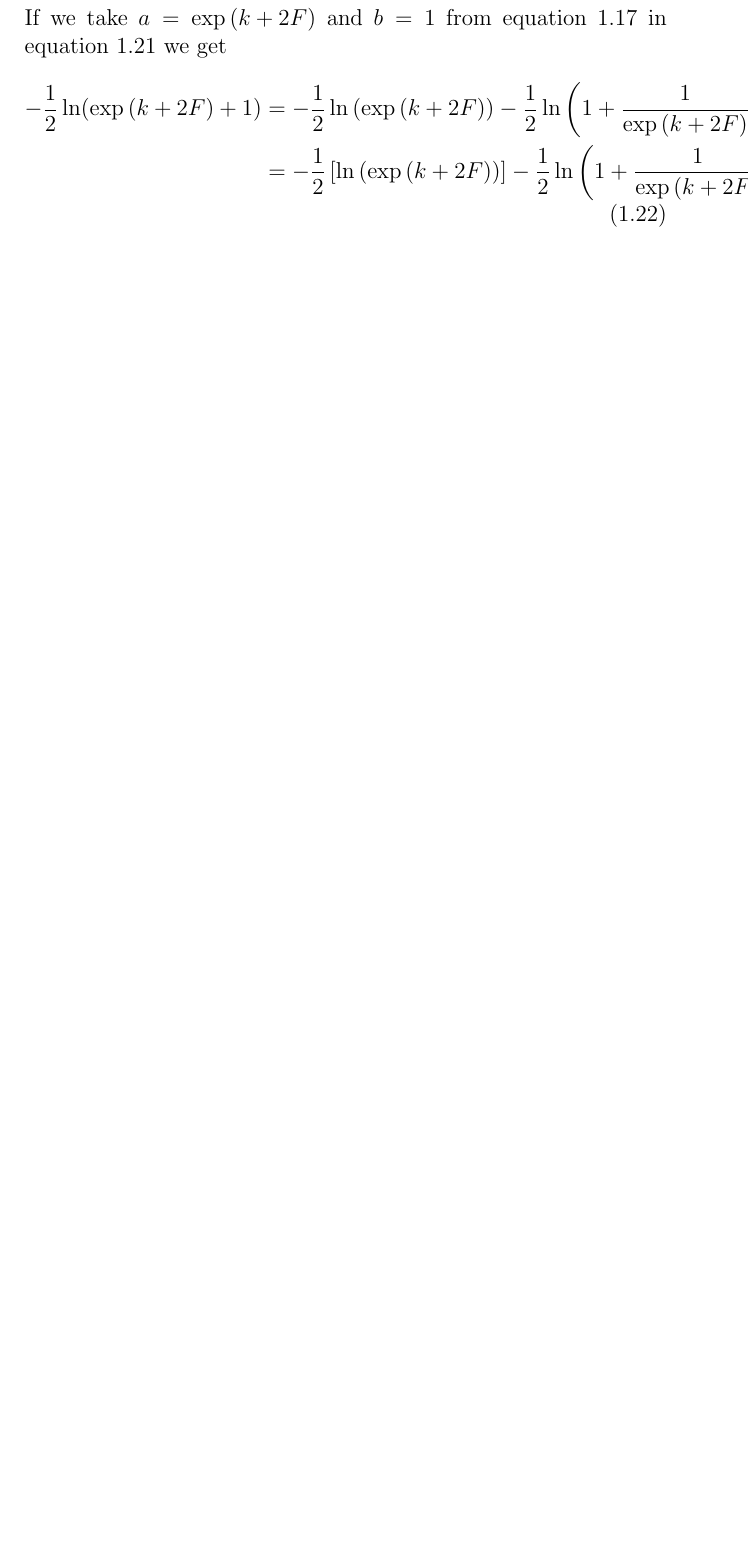
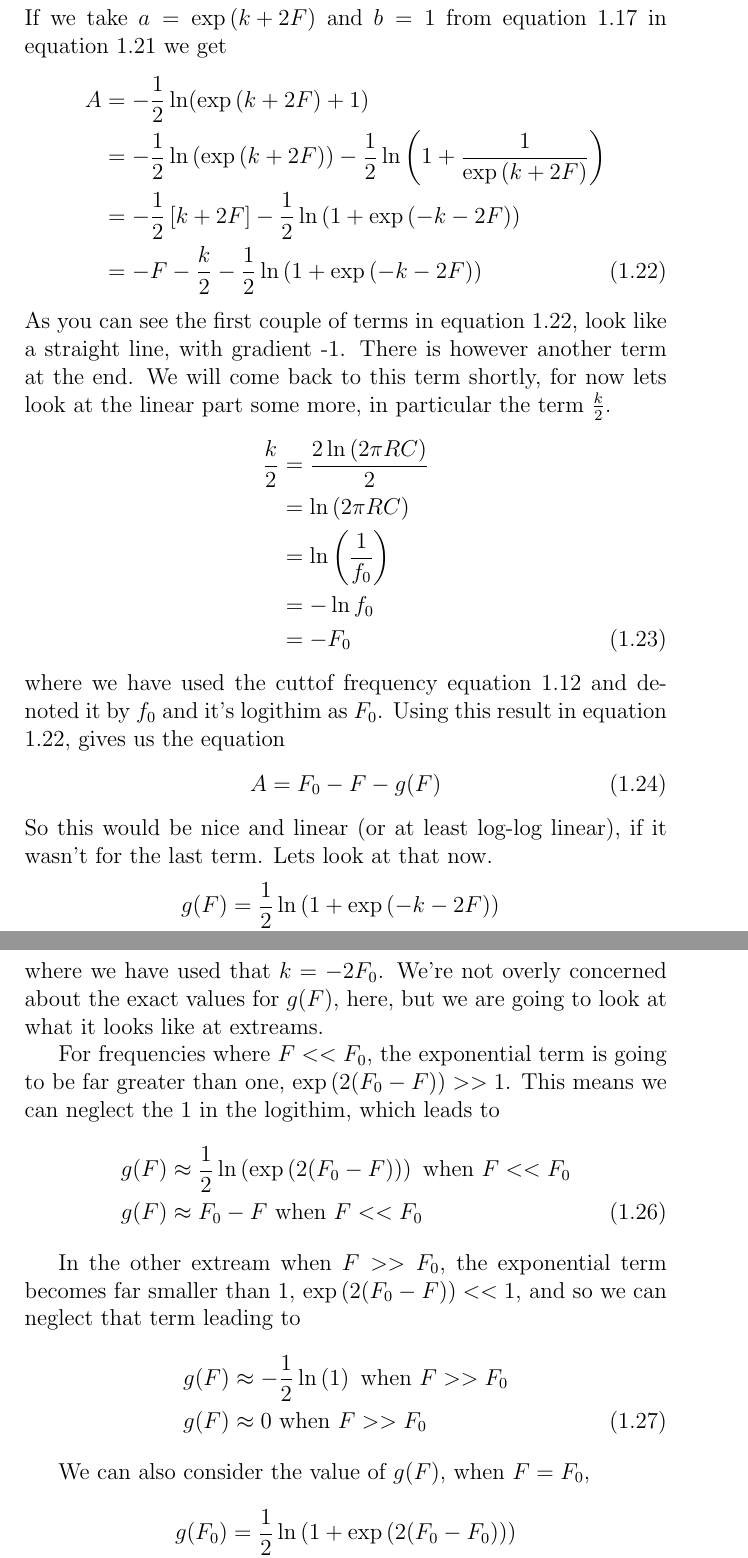
Before and after one commit to hannahellis4242/notes, a LaTeX document (filters/filter.tex, which reads filters/tex/rc_low_pass.tex): part of page 9 of 9 before the commit and two parts of pages 9 and 10 of 11 after it, the two joined at a grey line, cut so that both start at the same text, the shorter picture padded with empty space. Compiled offline with pdfLaTeX.

Commit message:
Cleared up the shape of the log-log graph a little bit.

```diff
--- a/filters/tex/rc_low_pass.tex
+++ b/filters/tex/rc_low_pass.tex
@@ -178,6 +178,51 @@ the following result
 \end{align}
 If we take $a=\exp \left( k + 2F \right)$ and $b=1$ from equation \ref{eq:RC_log_log} in equation \ref{eq:RC_log_ident} we get
 \begin{align}
-  -\frac{1}{2}\ln(\exp \left( k + 2F \right)+1) &= -\frac{1}{2}\ln \left(\exp \left( k + 2F \right)\right) -\frac{1}{2}\ln\left(1+\frac{1}{\exp \left( k + 2F \right)}\right) \nonumber \\
-  &= -\frac{1}{2}\left[\ln \left(\exp \left( k + 2F \right)\right) \right]-\frac{1}{2}\ln\left(1+\frac{1}{\exp \left( k + 2F \right)}\right)
+  A &= -\frac{1}{2}\ln(\exp \left( k + 2F \right)+1) \nonumber \\
+  &= -\frac{1}{2}\ln \left(\exp \left( k + 2F \right)\right) -\frac{1}{2}\ln\left(1+\frac{1}{\exp \left( k + 2F \right)}\right) \nonumber \\
+  &= -\frac{1}{2}\left[ k + 2F \right]-\frac{1}{2}\ln\left(1+\exp \left( -k - 2F \right)\right)\nonumber \\
+  &= -F - \frac{k}{2}-\frac{1}{2}\ln\left(1+\exp \left( -k - 2F \right)\right) \label{eq:RC_log_log3}
 \end{align}
+As you can see the first couple of terms in equation \ref{eq:RC_log_log3}, look like a straight line, with gradient -1. There is however another term at the end. We will come back to this term shortly, for now lets look at the linear part some more, in particular the term $\frac{k}{2}$.
+\begin{align}
+  \frac{k}{2} &= \frac{2 \ln \left( 2 \pi R C \right)}{2} \nonumber \\
+  &= \ln \left( 2 \pi R C \right) \nonumber \\
+  &= \ln \left( \frac{1}{f_0} \right)\nonumber \\
+  &= - \ln f_0\nonumber \\
+  &= - F_0
+\end{align}
+where we have used the cuttof frequency equation \ref{eq:RC_cuttof} and denoted it by $f_0$ and it's logithim as $F_0$.
+Using this result in equation \ref{eq:RC_log_log3}, gives us the equation
+\begin{align}
+  A &= F_0 -F -g(F) \label{eq:RC_log_log4}
+\end{align}
+So this would be nice and linear (or at least log-log linear), if it wasn't for
+the last term. Lets look at that now.
+\begin{align}
+  g(F) &= \frac{1}{2}\ln\left(1+\exp \left( -k - 2F \right)\right) \nonumber \\
+  g(F) &= \frac{1}{2}\ln\left(1+\exp \left( 2 (F_0 - F) \right)\right)
+\end{align}
+where we have used that $k=-2F_0$.
+We're not overly concerned about the exact values for $g(F)$, here, but we are
+going to look at what it looks like at extreams.
+
+For frequencies where $F << F_0$, the exponential term is going to be far greater
+than one, $\exp \left( 2 (F_0 - F) \right) >> 1$. This means we can neglect the
+1 in the logithim, which leads to
+\begin{align}
+  g(F) &\approx \frac{1}{2}\ln\left(\exp \left( 2 (F_0 - F) \right)\right) \text{ when } F<<F_0 \nonumber \\
+  g(F) &\approx F_0 - F  \text{ when } F<<F_0
+\end{align}
+
+In the other extream when $F>>F_0$, the exponential term becomes far smaller than 1,
+$\exp \left( 2 (F_0 - F) \right) << 1$, and so we can neglect that term leading to
+\begin{align}
+  g(F) &\approx -\frac{1}{2}\ln\left(1\right) \text{ when } F>>F_0 \nonumber \\
+  g(F) &\approx 0  \text{ when } F>>F_0
+\end{align}
+
+We can also consider the value of $g(F)$, when $F=F_0$,
+\begin{align}
+  g(F_0) &= \frac{1}{2}\ln\left(1+\exp \left( 2 (F_0 - F_0) \right)\right) \nonumber \\
+  &= \frac{\ln 2}{2}
+\end{align}
@@ -183,0 +258 @@ If we take $a=\exp \left( k + 2F \right)$ and $b=1$ from equation \ref{eq:RC_log
+\end{framed}
```
Also changed, not shown: filters/filter.pdf, filters/tex/rc_low_pass.tex (29 more changed lines).
